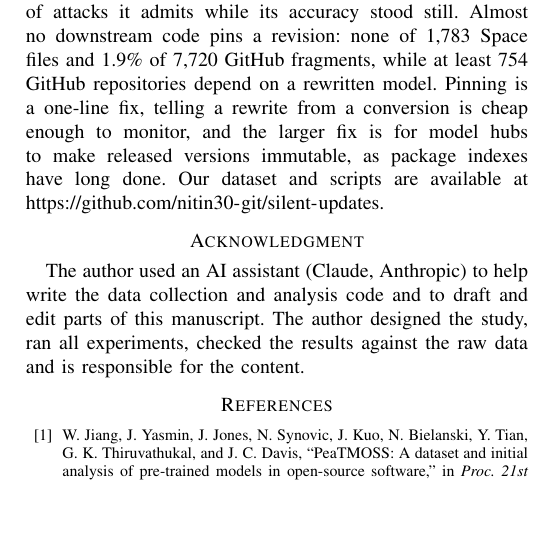
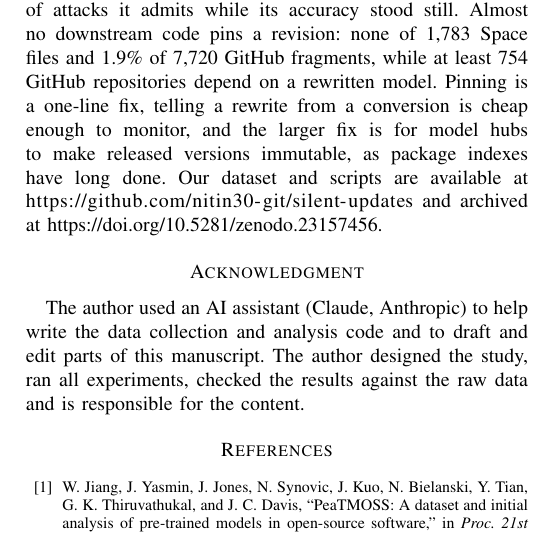
Before and after one commit to nitin30-git/silent-updates, a LaTeX paper (paper/silent_updates.tex): part of one column of page 6 of 6, cut so that both start at the same text, the shorter picture padded with empty space. Compiled offline with pdfLaTeX.

Commit message:
Add Zenodo DOI to README, citation file and paper

```diff
--- a/paper/silent_updates.tex
+++ b/paper/silent_updates.tex
@@ -252,7 +252,7 @@ Pinning costs little: of 705 rewrite commits classified by message, 3.1\% claim
 \textbf{External.} Behavioural measurements cover text classifiers only; the multi-tag scan extends the prevalence result to six other tags but not the prediction comparison. Generative models deserve separate study. Every number is a measurement of 1 October 2026, and the Hub keeps moving.
 
 \section{Conclusion}
-A model name on the Hugging Face Hub does not identify a fixed model. About one in three of the most downloaded text classifiers has changed a file that affects inference since release, but most of those changes are automated conversions that provably leave predictions alone. About one in nine had its checkpoint rewritten in place, a rate that holds across six other pipeline tags, and predictions changed for 85\% of those. The direction is not uniform harm but unannounced and unpredictable change: two of seventeen models got significantly worse, one by 12 points with six-figure monthly downloads, and a prompt-injection guard doubled the share of attacks it admits while its accuracy stood still. Almost no downstream code pins a revision: none of 1,783 Space files and 1.9\% of 7,720 GitHub fragments, while at least 754 GitHub repositories depend on a rewritten model. Pinning is a one-line fix, telling a rewrite from a conversion is cheap enough to monitor, and the larger fix is for model hubs to make released versions immutable, as package indexes have long done. Our dataset and scripts are available at \url{https://github.com/nitin30-git/silent-updates}.
+A model name on the Hugging Face Hub does not identify a fixed model. About one in three of the most downloaded text classifiers has changed a file that affects inference since release, but most of those changes are automated conversions that provably leave predictions alone. About one in nine had its checkpoint rewritten in place, a rate that holds across six other pipeline tags, and predictions changed for 85\% of those. The direction is not uniform harm but unannounced and unpredictable change: two of seventeen models got significantly worse, one by 12 points with six-figure monthly downloads, and a prompt-injection guard doubled the share of attacks it admits while its accuracy stood still. Almost no downstream code pins a revision: none of 1,783 Space files and 1.9\% of 7,720 GitHub fragments, while at least 754 GitHub repositories depend on a rewritten model. Pinning is a one-line fix, telling a rewrite from a conversion is cheap enough to monitor, and the larger fix is for model hubs to make released versions immutable, as package indexes have long done. Our dataset and scripts are available at \url{https://github.com/nitin30-git/silent-updates} and archived at \url{https://doi.org/10.5281/zenodo.23157456}.
 
 \section*{Acknowledgment}
 The author used an AI assistant (Claude, Anthropic) to help write the data collection and analysis code and to draft and edit parts of this manuscript. The author designed the study, ran all experiments, checked the results against the raw data and is responsible for the content.
```
Also changed, not shown: README.md, 1 other file.
